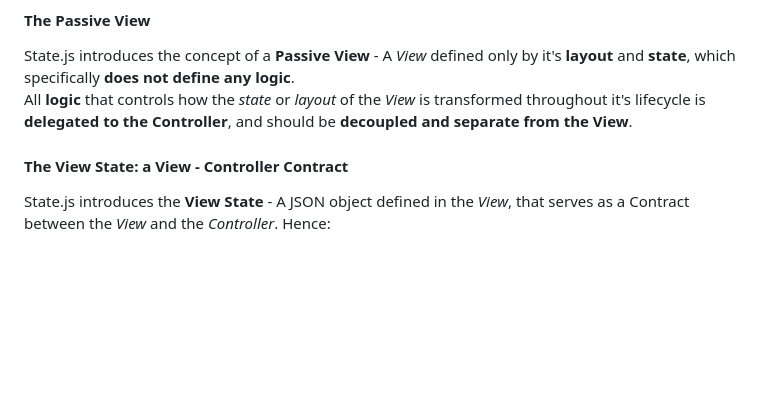
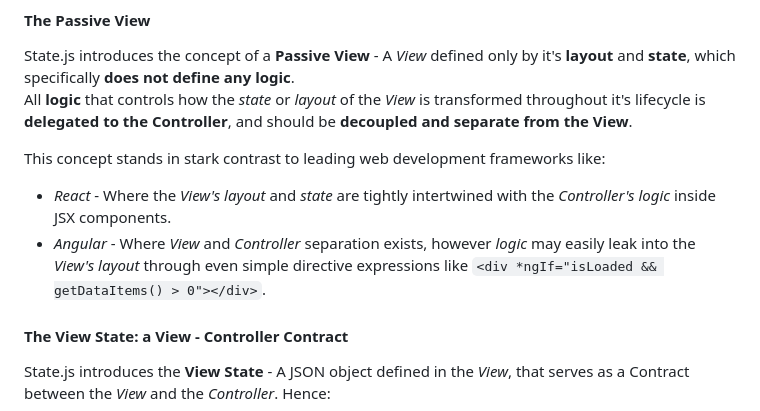
Before and after one commit to rivierasolutions/state.js, a Markdown page: README.md, the part around the change. Drawn GitHub-style; blank space fills up the shorter version.

Commit message:
Continued work on README.md

```diff
--- a/README.md
+++ b/README.md
@@ -16,6 +16,11 @@ and are thus **out of scope of this framewrok**.
 State.js introduces the concept of a **Passive View** - A *View* defined only by it's **layout** and **state**, which specifically **does not define any logic**.
 All **logic** that controls how the *state* or *layout* of the *View* is transformed throughout it's lifecycle is **delegated to the Controller**,
 and should be **decoupled and separate from the View**.
+
+This concept stands in stark contrast to leading web development frameworks like:
+- *React* - Where the *View's layout* and *state* are tightly intertwined with the *Controller's logic* inside JSX components.
+- *Angular* - Where *View* and *Controller* separation exists, however *logic* may easily leak into the *View's layout*
+through even simple directive expressions like `<div *ngIf="isLoaded && getDataItems() > 0"></div>`.
 
 #### The View State: a View - Controller Contract
 
```
